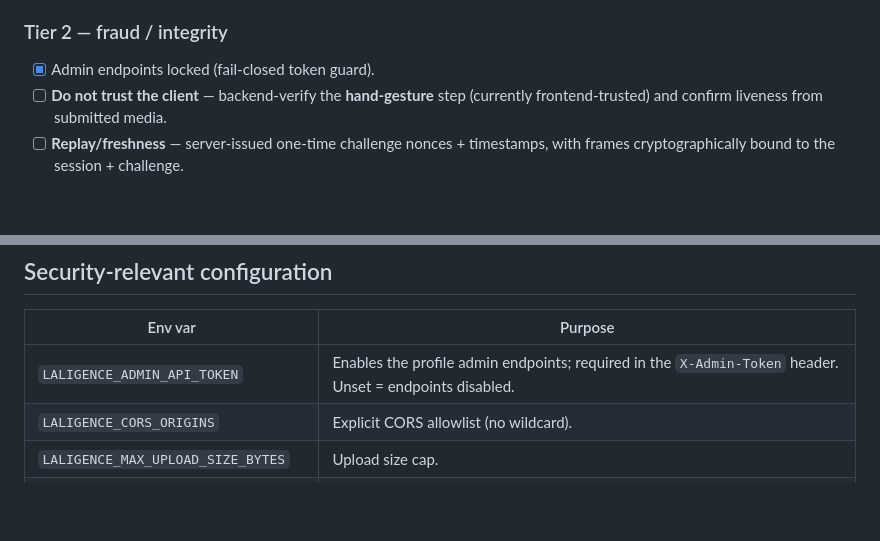
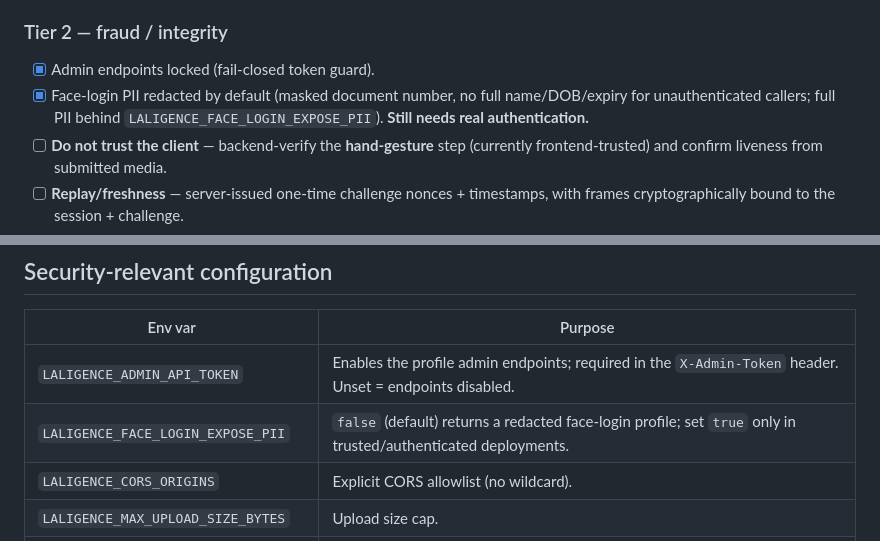
Before and after one commit to Blank-develop/ekyc-system-codex, a Markdown page: SECURITY.md, 2 parts joined by grey strips. Rendered like a GitHub page; blank space fills up the shorter version.

```diff
--- a/SECURITY.md
+++ b/SECURITY.md
@@ -63,6 +63,9 @@ Prioritized. Tier 1 items are blockers.
 
 ### Tier 2 — fraud / integrity
 - [x] Admin endpoints locked (fail-closed token guard).
+- [x] Face-login PII redacted by default (masked document number, no full
+  name/DOB/expiry for unauthenticated callers; full PII behind
+  `LALIGENCE_FACE_LOGIN_EXPOSE_PII`). **Still needs real authentication.**
 - [ ] **Do not trust the client** — backend-verify the **hand-gesture** step
   (currently frontend-trusted) and confirm liveness from submitted media.
 - [ ] **Replay/freshness** — server-issued one-time challenge nonces + timestamps,
@@ -106,6 +109,7 @@ Prioritized. Tier 1 items are blockers.
 | Env var | Purpose |
 | --- | --- |
 | `LALIGENCE_ADMIN_API_TOKEN` | Enables the profile admin endpoints; required in the `X-Admin-Token` header. Unset = endpoints disabled. |
+| `LALIGENCE_FACE_LOGIN_EXPOSE_PII` | `false` (default) returns a redacted face-login profile; set `true` only in trusted/authenticated deployments. |
 | `LALIGENCE_CORS_ORIGINS` | Explicit CORS allowlist (no wildcard). |
 | `LALIGENCE_MAX_UPLOAD_SIZE_BYTES` | Upload size cap. |
 | `LALIGENCE_MAX_REQUESTS_PER_MINUTE` | Per-IP rate limit. |
```
Also changed, not shown: docs/security-test-cases.md (added, +171 -0 lines).
